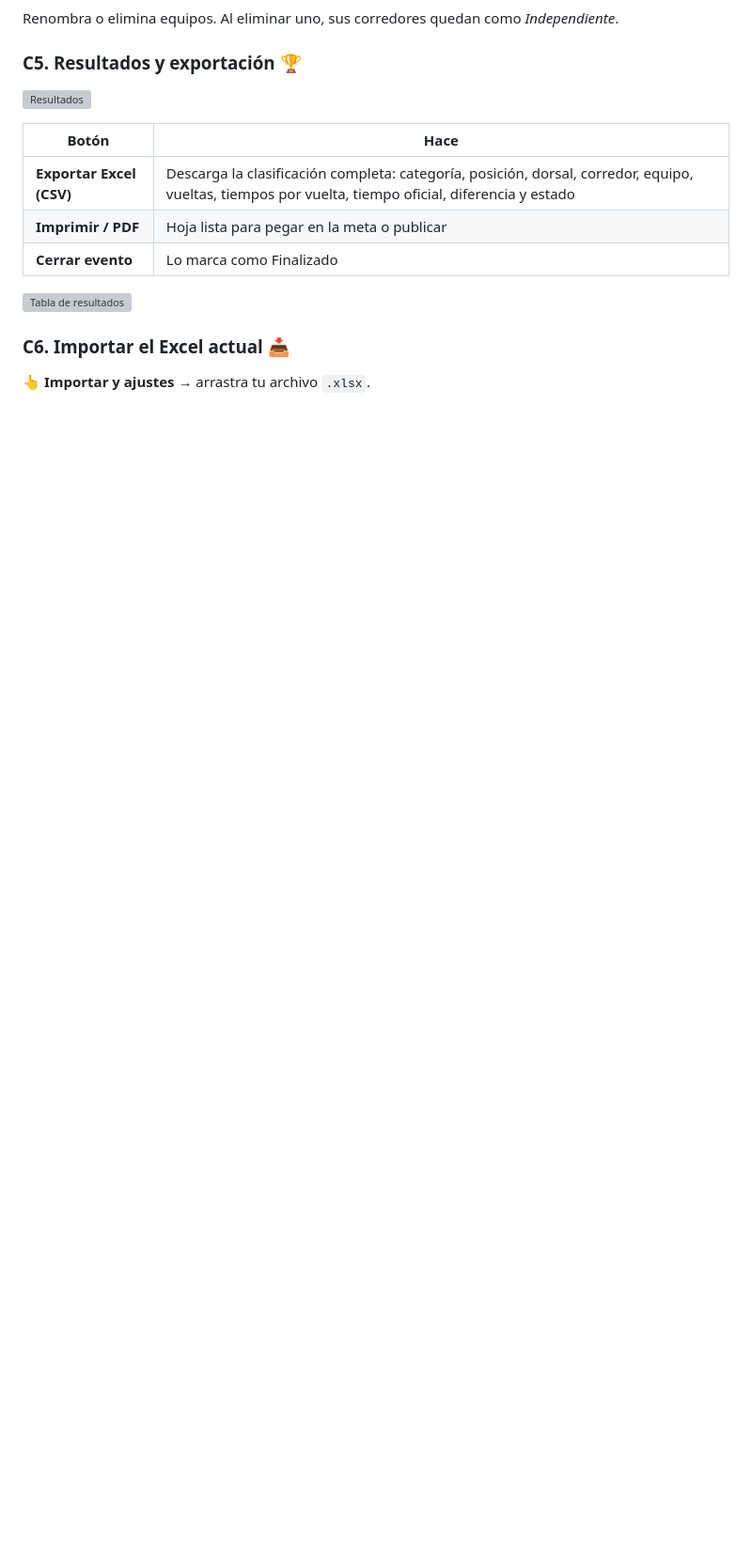
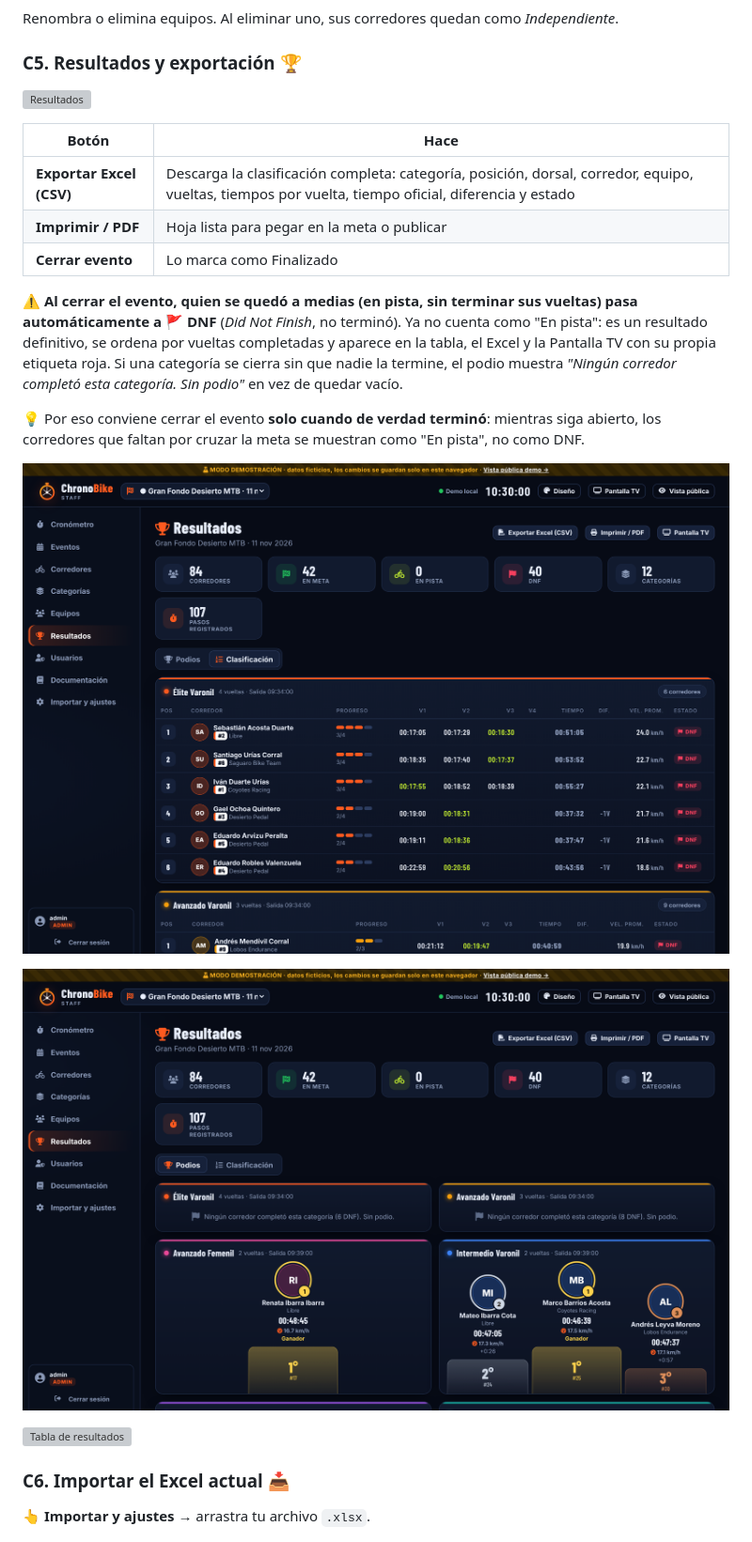
Before and after one commit to ricardosalmeron71-png/chronobike, a Markdown page: docs/MANUAL_USUARIO.md, the part around the change. Shown at 94% size. GitHub-like rendering; pictures changed too: docs/img/45-resultados-dnf.png (added), docs/img/47-resultados-podios-dnf.png (added); blank space fills up the shorter version; grey boxes are pictures that could not be loaded.

```diff
--- a/docs/MANUAL_USUARIO.md
+++ b/docs/MANUAL_USUARIO.md
@@ -256,6 +256,14 @@ Renombra o elimina equipos. Al eliminar uno, sus corredores quedan como *Indepen
 | **Imprimir / PDF** | Hoja lista para pegar en la meta o publicar |
 | **Cerrar evento** | Lo marca como Finalizado |
 
+⚠️ **Al cerrar el evento, quien se quedó a medias (en pista, sin terminar sus vueltas) pasa automáticamente a 🚩 DNF** (*Did Not Finish*, no terminó). Ya no cuenta como "En pista": es un resultado definitivo, se ordena por vueltas completadas y aparece en la tabla, el Excel y la Pantalla TV con su propia etiqueta roja. Si una categoría se cierra sin que nadie la termine, el podio muestra *"Ningún corredor completó esta categoría. Sin podio"* en vez de quedar vacío.
+
+💡 Por eso conviene cerrar el evento **solo cuando de verdad terminó**: mientras siga abierto, los corredores que faltan por cruzar la meta se muestran como "En pista", no como DNF.
+
+![Clasificación con corredores DNF tras cerrar el evento](img/45-resultados-dnf.png)
+
+![Categoría sin finalistas: se avisa en vez de mostrar un podio vacío](img/47-resultados-podios-dnf.png)
+
 ![Tabla de resultados](img/28-resultados-tabla.png)
 
 ### C6. Importar el Excel actual 📥
```
Also changed, not shown: 5 other files.
